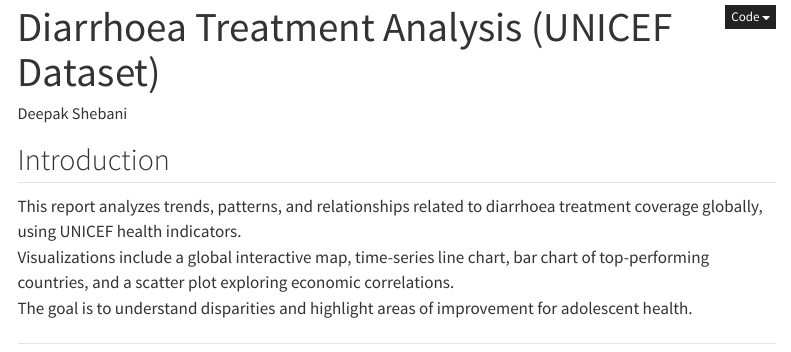
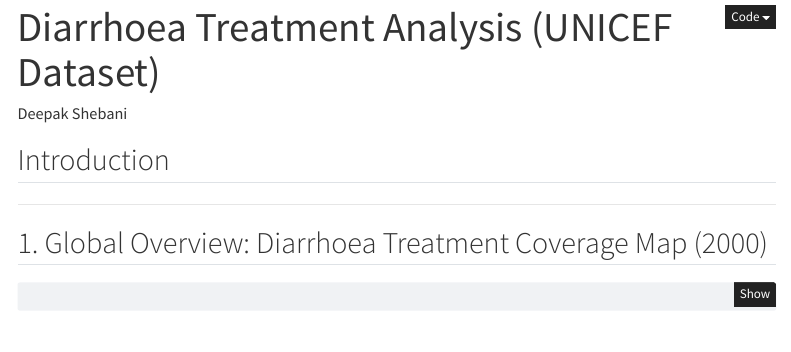
Before and after one commit to deepakshebani2/Deepak_report, a Quarto document (unicef_report.qmd): the page in a window 1100 px wide, from its top. Rendered offline with R 4.5, knitr and Pandoc in place of Quarto, with nearby package versions; some code elsewhere in the file could not run offline; menus at the side of the page are left out.

Commit message:
Update unicef_report.qmd

```diff
--- a/unicef_report.qmd
+++ b/unicef_report.qmd
@@ -13,9 +13,6 @@
 
 ## Introduction
 
-This report analyzes trends, patterns, and relationships related to diarrhoea treatment coverage globally, using UNICEF health indicators.
-Visualizations include a global interactive map, time-series line chart, bar chart of top-performing countries, and a scatter plot exploring economic correlations.
-The goal is to understand disparities and highlight areas of improvement for adolescent health.
 
 ---
 
```
